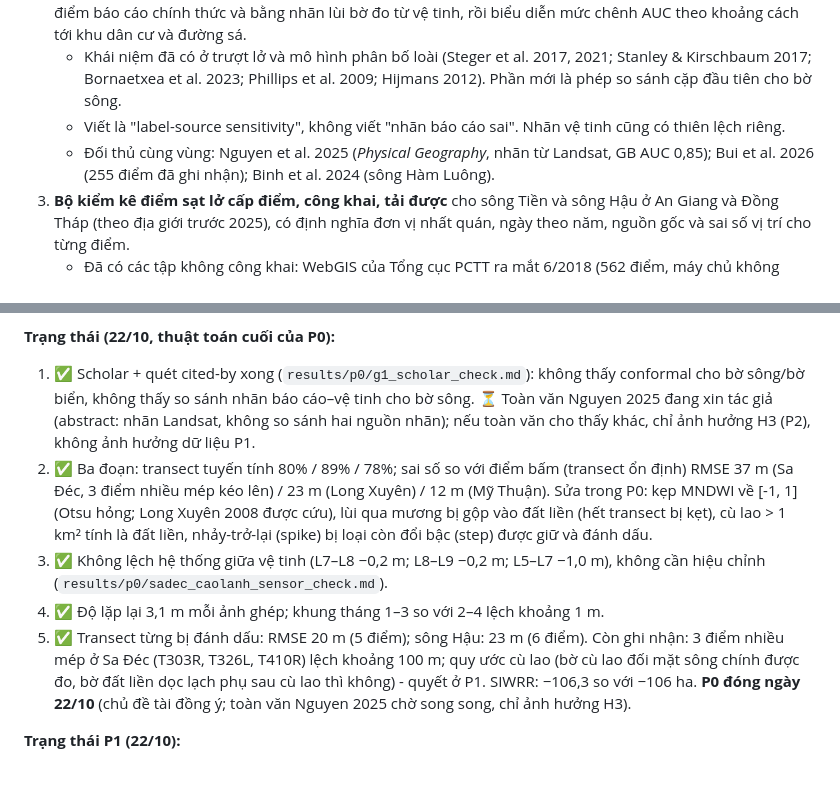
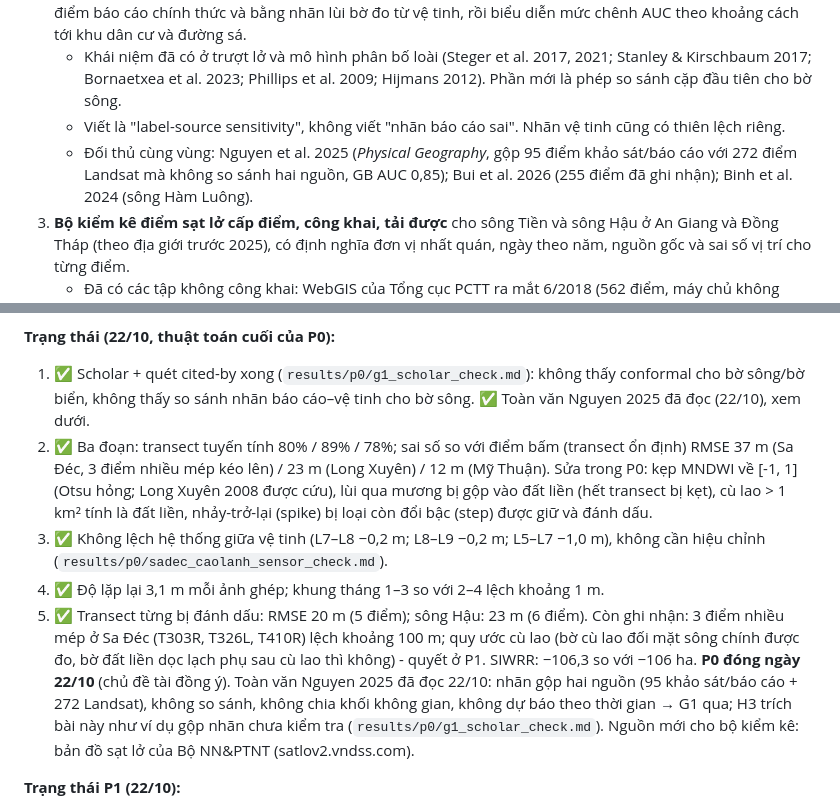
Before and after one commit to tronghia256-EdgeAI/mekong-bankline-forecast, a Markdown page: docs/roadmap.md, 2 parts joined by grey strips. GitHub-like rendering; blank space fills up the shorter version.

```diff
--- a/docs/roadmap.md
+++ b/docs/roadmap.md
@@ -16,7 +16,7 @@ Lập ngày 21/10/2026, sửa cùng ngày theo báo cáo tính mới ([reports/T
 2. **Độ nhạy của việc đánh giá bản đồ nguy cơ theo nguồn nhãn:** cùng một mô hình, chấm bằng danh sách điểm báo cáo chính thức và bằng nhãn lùi bờ đo từ vệ tinh, rồi biểu diễn mức chênh AUC theo khoảng cách tới khu dân cư và đường sá.
    - Khái niệm đã có ở trượt lở và mô hình phân bố loài (Steger et al. 2017, 2021; Stanley & Kirschbaum 2017; Bornaetxea et al. 2023; Phillips et al. 2009; Hijmans 2012). Phần mới là phép so sánh cặp đầu tiên cho bờ sông.
    - Viết là "label-source sensitivity", không viết "nhãn báo cáo sai". Nhãn vệ tinh cũng có thiên lệch riêng.
-   - Đối thủ cùng vùng: Nguyen et al. 2025 (*Physical Geography*, nhãn từ Landsat, GB AUC 0,85); Bui et al. 2026 (255 điểm đã ghi nhận); Binh et al. 2024 (sông Hàm Luông).
+   - Đối thủ cùng vùng: Nguyen et al. 2025 (*Physical Geography*, gộp 95 điểm khảo sát/báo cáo với 272 điểm Landsat mà không so sánh hai nguồn, GB AUC 0,85); Bui et al. 2026 (255 điểm đã ghi nhận); Binh et al. 2024 (sông Hàm Luông).
 3. **Bộ kiểm kê điểm sạt lở cấp điểm, công khai, tải được** cho sông Tiền và sông Hậu ở An Giang và Đồng Tháp (theo địa giới trước 2025), có định nghĩa đơn vị nhất quán, ngày theo năm, nguồn gốc và sai số vị trí cho từng điểm.
    - Đã có các tập không công khai: WebGIS của Tổng cục PCTT ra mắt 6/2018 (562 điểm, máy chủ không phản hồi ngày 21/10/2026), 255 điểm của Bui et al. 2026, 248 vị trí của Bui & Tran 2023.
    - Số liệu chính thức trộn "điểm", "đoạn" và "vụ", trộn sông chính với kênh rạch. Ví dụ 585 điểm, 741 km "tính đến 2022", trong đó 87 điểm "đặc biệt nguy hiểm" ([VnExpress 15/8/2023](https://vnexpress.net/dong-mekong-gian-du-4634044.html)).
@@ -62,13 +62,13 @@ Cột "Giờ của bạn" là ước lượng thô sau khi đã tự động hó
 Dời có chủ đích: so dự báo ISPRS 2010 với thực tế chuyển sang P3 (hình minh họa, không phải cổng).
 
 **Trạng thái (22/10, thuật toán cuối của P0):**
-1. ✅ Scholar + quét cited-by xong (`results/p0/g1_scholar_check.md`): không thấy conformal cho bờ sông/bờ biển, không thấy so sánh nhãn báo cáo–vệ tinh cho bờ sông. ⏳ Toàn văn Nguyen 2025 đang xin tác giả (abstract: nhãn Landsat, không so sánh hai nguồn nhãn); nếu toàn văn cho thấy khác, chỉ ảnh hưởng H3 (P2), không ảnh hưởng dữ liệu P1.
+1. ✅ Scholar + quét cited-by xong (`results/p0/g1_scholar_check.md`): không thấy conformal cho bờ sông/bờ biển, không thấy so sánh nhãn báo cáo–vệ tinh cho bờ sông. ✅ Toàn văn Nguyen 2025 đã đọc (22/10), xem dưới.
 2. ✅ Ba đoạn: transect tuyến tính 80% / 89% / 78%; sai số so với điểm bấm (transect ổn định) RMSE 37 m (Sa Đéc, 3 điểm nhiều mép kéo lên) / 23 m (Long Xuyên) / 12 m (Mỹ Thuận). Sửa trong P0: kẹp MNDWI về [-1, 1] (Otsu hỏng; Long Xuyên 2008 được cứu), lùi qua mương bị gộp vào đất liền (hết transect bị kẹt), cù lao > 1 km² tính là đất liền, nhảy-trở-lại (spike) bị loại còn đổi bậc (step) được giữ và đánh dấu.
 3. ✅ Không lệch hệ thống giữa vệ tinh (L7–L8 −0,2 m; L8–L9 −0,2 m; L5–L7 −1,0 m), không cần hiệu chỉnh (`results/p0/sadec_caolanh_sensor_check.md`).
 4. ✅ Độ lặp lại 3,1 m mỗi ảnh ghép; khung tháng 1–3 so với 2–4 lệch khoảng 1 m.
 5. ✅ Transect từng bị đánh dấu: RMSE 20 m (5 điểm); sông Hậu: 23 m (6 điểm).
 Còn ghi nhận: 3 điểm nhiều mép ở Sa Đéc (T303R, T326L, T410R) lệch khoảng 100 m; quy ước cù lao (bờ cù lao đối mặt sông chính được đo, bờ đất liền dọc lạch phụ sau cù lao thì không) - quyết ở P1. SIWRR: −106,3 so với −106 ha.
-**P0 đóng ngày 22/10** (chủ đề tài đồng ý; toàn văn Nguyen 2025 chờ song song, chỉ ảnh hưởng H3).
+**P0 đóng ngày 22/10** (chủ đề tài đồng ý). Toàn văn Nguyen 2025 đã đọc 22/10: nhãn gộp hai nguồn (95 khảo sát/báo cáo + 272 Landsat), không so sánh, không chia khối không gian, không dự báo theo thời gian → G1 qua; H3 trích bài này như ví dụ gộp nhãn chưa kiểm tra (`results/p0/g1_scholar_check.md`). Nguồn mới cho bộ kiểm kê: bản đồ sạt lở của Bộ NN&PTNT (satlov2.vndss.com).
 
 **Trạng thái P1 (22/10):**
 - Phạm vi (chủ đề tài chọn): sông Tiền từ biên giới tới cầu Mỹ Thuận, sông Hậu từ biên giới tới cầu Cần Thơ. Đường tâm thô từ JRC (đường đi rẻ nhất qua lòng sông rộng), 15 ô 30 km chồng nhau (`src/river_tiles.py`, `data/tiles.json`); trong mỗi ô, phần gần sông kia hơn bị bỏ (tách hai sông ở Vàm Nao). Thuật toán P0 giữ nguyên (đầu ra Mỹ Thuận trùng từng byte).
```
Also changed, not shown: results/p0/g1_scholar_check.md (+16 -1 lines).
